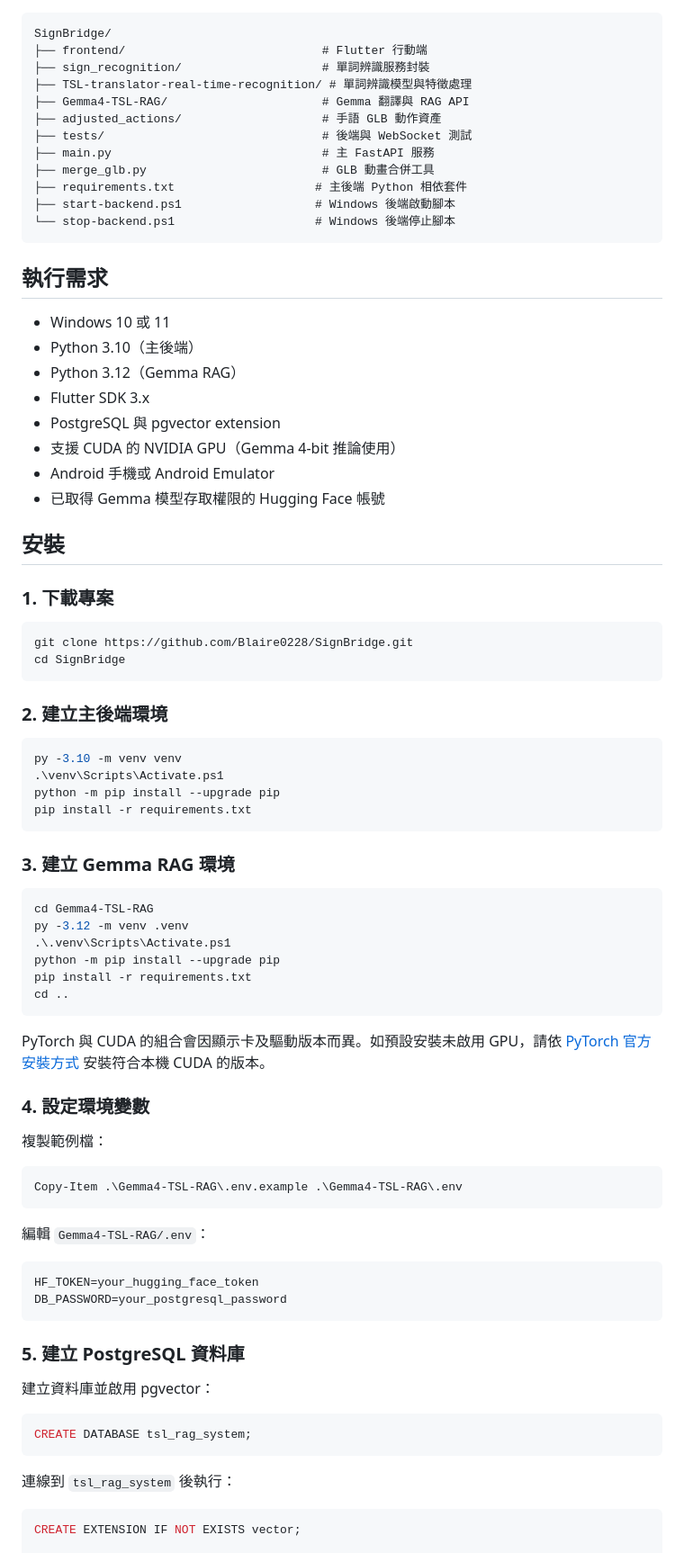
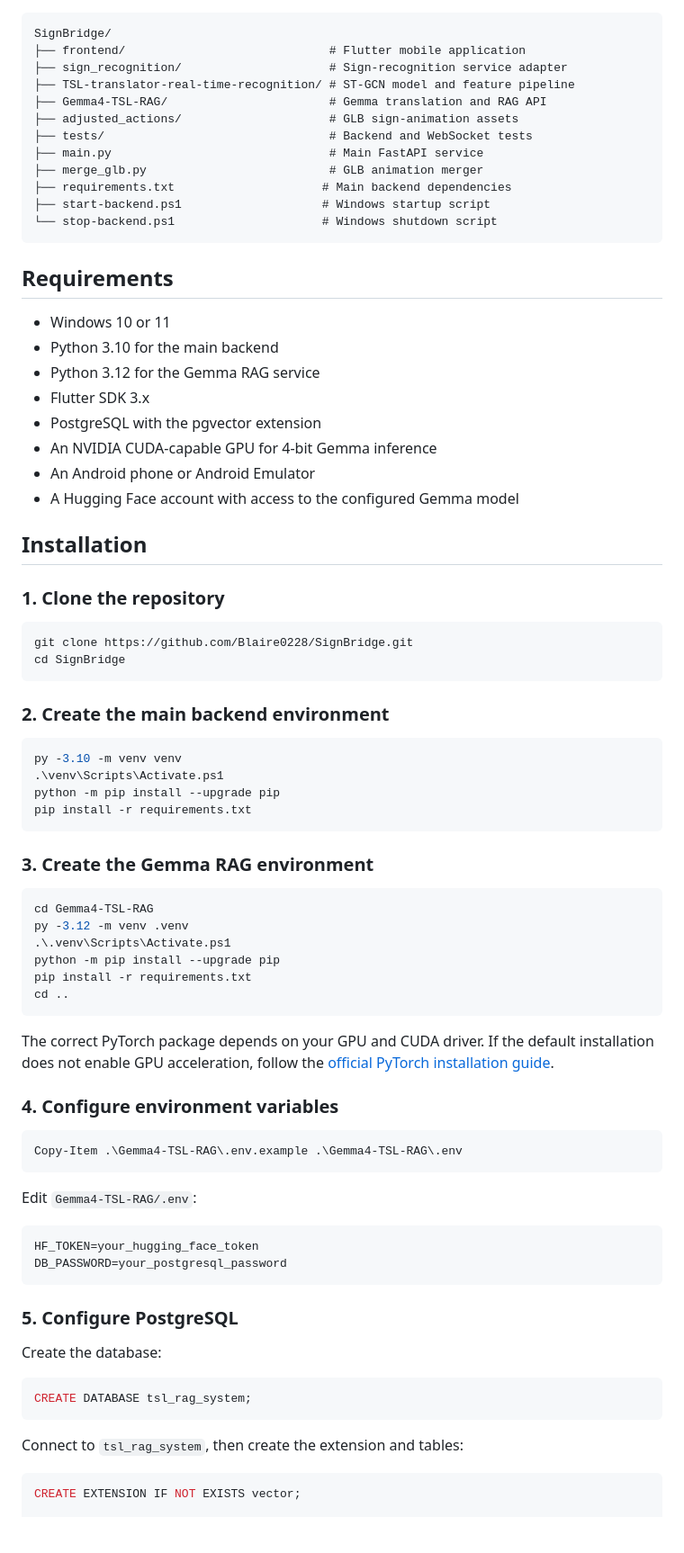
Before and after one commit to Blaire0228/SignBridge, a Markdown page: README.md, the part around one of its changes. Shown at 90% size. Rendered like a GitHub page; blank space fills up the shorter version.

Commit message:
Rivise README

````diff
--- a/README.md
+++ b/README.md
@@ -49,40 +48,40 @@ Main API (FastAPI, port 8000)
 
 ```text
 SignBridge/
-├── frontend/                            # Flutter 行動端
-├── sign_recognition/                    # 單詞辨識服務封裝
-├── TSL-translator-real-time-recognition/ # 單詞辨識模型與特徵處理
-├── Gemma4-TSL-RAG/                      # Gemma 翻譯與 RAG API
-├── adjusted_actions/                    # 手語 GLB 動作資產
-├── tests/                               # 後端與 WebSocket 測試
-├── main.py                              # 主 FastAPI 服務
-├── merge_glb.py                         # GLB 動畫合併工具
-├── requirements.txt                    # 主後端 Python 相依套件
-├── start-backend.ps1                   # Windows 後端啟動腳本
-└── stop-backend.ps1                    # Windows 後端停止腳本
+├── frontend/                             # Flutter mobile application
+├── sign_recognition/                     # Sign-recognition service adapter
+├── TSL-translator-real-time-recognition/ # ST-GCN model and feature pipeline
+├── Gemma4-TSL-RAG/                       # Gemma translation and RAG API
+├── adjusted_actions/                     # GLB sign-animation assets
+├── tests/                                # Backend and WebSocket tests
+├── main.py                               # Main FastAPI service
+├── merge_glb.py                          # GLB animation merger
+├── requirements.txt                     # Main backend dependencies
+├── start-backend.ps1                    # Windows startup script
+└── stop-backend.ps1                     # Windows shutdown script
 ```
 
-## 執行需求
+## Requirements
 
-- Windows 10 或 11
-- Python 3.10（主後端）
-- Python 3.12（Gemma RAG）
+- Windows 10 or 11
+- Python 3.10 for the main backend
+- Python 3.12 for the Gemma RAG service
 - Flutter SDK 3.x
-- PostgreSQL 與 pgvector extension
-- 支援 CUDA 的 NVIDIA GPU（Gemma 4-bit 推論使用）
-- Android 手機或 Android Emulator
-- 已取得 Gemma 模型存取權限的 Hugging Face 帳號
+- PostgreSQL with the pgvector extension
+- An NVIDIA CUDA-capable GPU for 4-bit Gemma inference
+- An Android phone or Android Emulator
+- A Hugging Face account with access to the configured Gemma model
 
-## 安裝
+## Installation
 
-### 1. 下載專案
+### 1. Clone the repository
 
 ```powershell
 git clone https://github.com/Blaire0228/SignBridge.git
 cd SignBridge
 ```
 
-### 2. 建立主後端環境
+### 2. Create the main backend environment
 
 ```powershell
 py -3.10 -m venv venv
@@ -91,7 +90,7 @@ python -m pip install --upgrade pip
 pip install -r requirements.txt
 ```
 
-### 3. 建立 Gemma RAG 環境
+### 3. Create the Gemma RAG environment
 
 ```powershell
 cd Gemma4-TSL-RAG
@@ -102,32 +101,30 @@ pip install -r requirements.txt
 cd ..
 ```
 
-PyTorch 與 CUDA 的組合會因顯示卡及驅動版本而異。如預設安裝未啟用 GPU，請依 [PyTorch 官方安裝方式](https://pytorch.org/get-started/locally/) 安裝符合本機 CUDA 的版本。
+The correct PyTorch package depends on your GPU and CUDA driver. If the default installation does not enable GPU acceleration, follow the [official PyTorch installation guide](https://pytorch.org/get-started/locally/).
 
-### 4. 設定環境變數
-
-複製範例檔：
+### 4. Configure environment variables
 
 ```powershell
 Copy-Item .\Gemma4-TSL-RAG\.env.example .\Gemma4-TSL-RAG\.env
 ```
 
-編輯 `Gemma4-TSL-RAG/.env`：
+Edit `Gemma4-TSL-RAG/.env`:
 
 ```dotenv
 HF_TOKEN=your_hugging_face_token
 DB_PASSWORD=your_postgresql_password
 ```
 
-### 5. 建立 PostgreSQL 資料庫
+### 5. Configure PostgreSQL
 
-建立資料庫並啟用 pgvector：
+Create the database:
 
 ```sql
 CREATE DATABASE tsl_rag_system;
 ```
 
-連線到 `tsl_rag_system` 後執行：
+Connect to `tsl_rag_system`, then create the extension and tables:
 
 ```sql
 CREATE EXTENSION IF NOT EXISTS vector;
````
Also changed, not shown: other parts of README.md (+43 -45 lines), README.en.md (deleted, +0 -227 lines).
